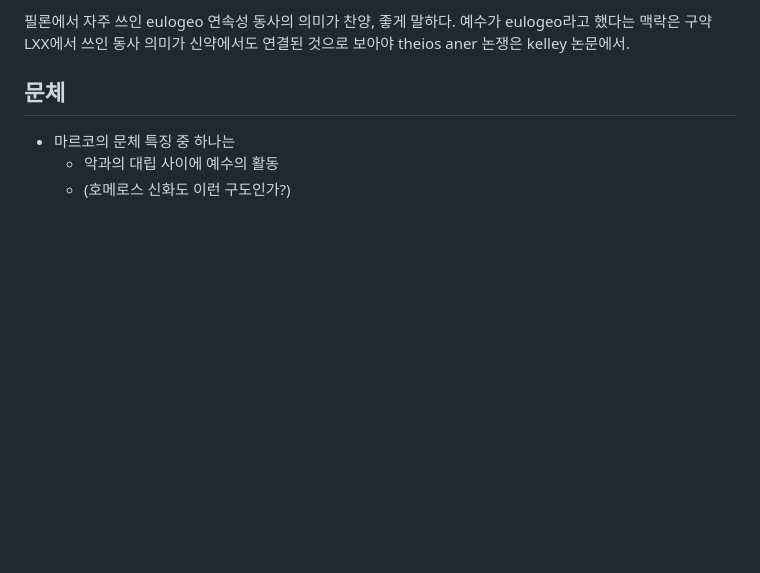
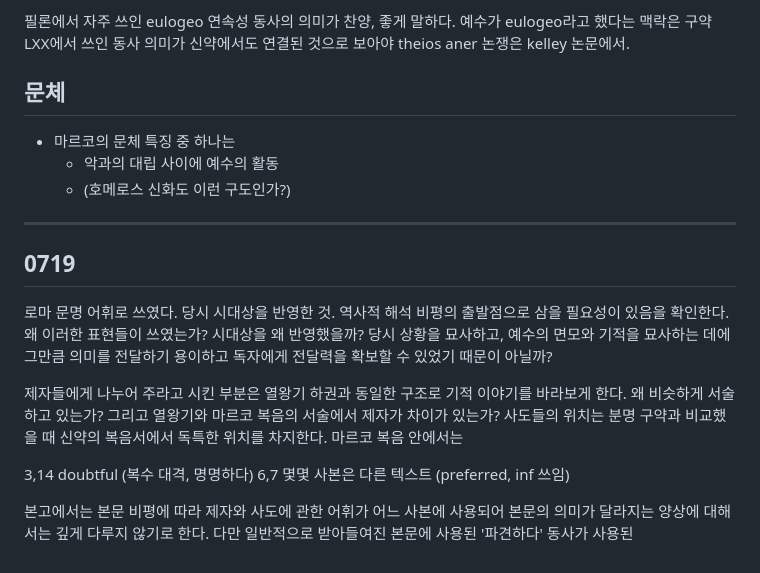
Before and after one commit to abcdmatrix1/abcdmatrix1.github.io, a Markdown page: ia/loaves/m1-loaves.md, the part around the change. Rendered like a GitHub page; blank space fills up the shorter version.

Commit message:
m1 loaves1

```diff
--- a/ia/loaves/m1-loaves.md
+++ b/ia/loaves/m1-loaves.md
@@ -335,3 +335,17 @@ theios aner 논쟁은 kelley 논문에서.
 - 마르코의 문체 특징 중 하나는
 	- 악과의 대립 사이에 예수의 활동
 	- (호메로스 신화도 이런 구도인가?)
+
+
+
+----
+
+## 0719
+로마 문명 어휘로 쓰였다. 당시 시대상을 반영한 것. 역사적 해석 비평의 출발점으로 삼을 필요성이 있음을 확인한다. 왜 이러한 표현들이 쓰였는가? 시대상을 왜 반영했을까? 당시 상황을 묘사하고, 예수의 면모와 기적을 묘사하는 데에 그만큼 의미를 전달하기 용이하고 독자에게 전달력을 확보할 수 있었기 때문이 아닐까?
+
+제자들에게 나누어 주라고 시킨 부분은 열왕기 하권과 동일한 구조로 기적 이야기를 바라보게 한다. 왜 비슷하게 서술하고 있는가? 그리고 열왕기와 마르코 복음의 서술에서 제자가 차이가 있는가? 사도들의 위치는 분명 구약과 비교했을 때 신약의 복음서에서 독특한 위치를 차지한다. 마르코 복음 안에서는
+
+3,14 doubtful (복수 대격, 명명하다)
+6,7 몇몇 사본은 다른 텍스트 (preferred, inf 쓰임)
+
+본고에서는 본문 비평에 따라 제자와 사도에 관한 어휘가 어느 사본에 사용되어 본문의 의미가 달라지는 양상에 대해서는 깊게 다루지 않기로 한다. 다만 일반적으로 받아들여진 본문에 사용된 '파견하다' 동사가 사용된
```
